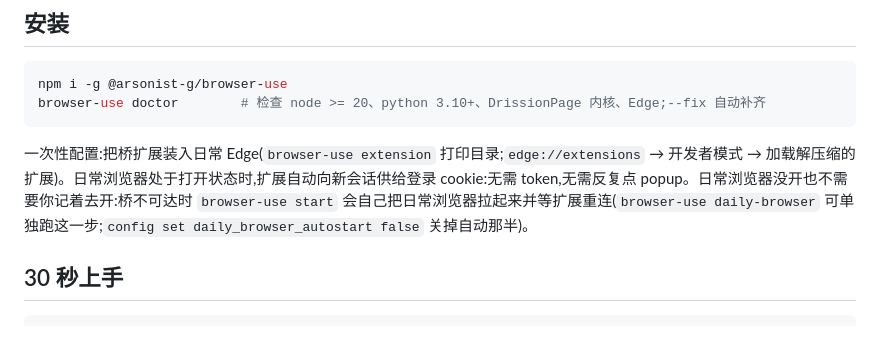
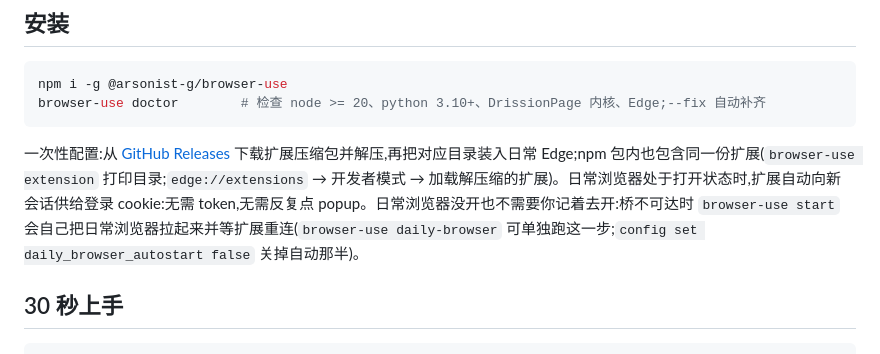
Before and after one commit to arsonist-g/browser-use, a Markdown page: README-ZH.md, the part around the change. Rendered like a GitHub page.

````diff
--- a/README-ZH.md
+++ b/README-ZH.md
@@ -20,7 +20,7 @@ npm i -g @arsonist-g/browser-use
 browser-use doctor        # 检查 node >= 20、python 3.10+、DrissionPage 内核、Edge;--fix 自动补齐
 ```
 
-一次性配置:把桥扩展装入日常 Edge(`browser-use extension` 打印目录;`edge://extensions` → 开发者模式 → 加载解压缩的扩展)。日常浏览器处于打开状态时,扩展自动向新会话供给登录 cookie:无需 token,无需反复点 popup。日常浏览器没开也不需要你记着去开:桥不可达时 `browser-use start` 会自己把日常浏览器拉起来并等扩展重连(`browser-use daily-browser` 可单独跑这一步;`config set daily_browser_autostart false` 关掉自动那半)。
+一次性配置:从 [GitHub Releases](https://github.com/arsonist-g/browser-use/releases/latest) 下载扩展压缩包并解压,再把对应目录装入日常 Edge;npm 包内也包含同一份扩展(`browser-use extension` 打印目录;`edge://extensions` → 开发者模式 → 加载解压缩的扩展)。日常浏览器处于打开状态时,扩展自动向新会话供给登录 cookie:无需 token,无需反复点 popup。日常浏览器没开也不需要你记着去开:桥不可达时 `browser-use start` 会自己把日常浏览器拉起来并等扩展重连(`browser-use daily-browser` 可单独跑这一步;`config set daily_browser_autostart false` 关掉自动那半)。
 
 ## 30 秒上手
 
````
Also changed, not shown: README.md (+1 -1 lines).
